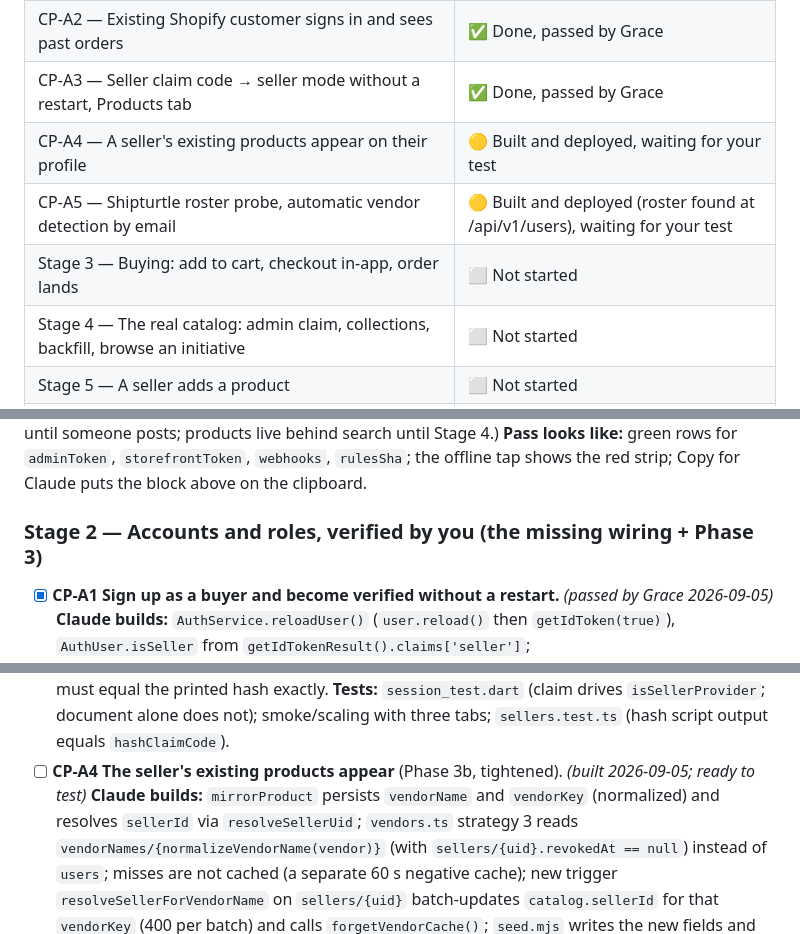
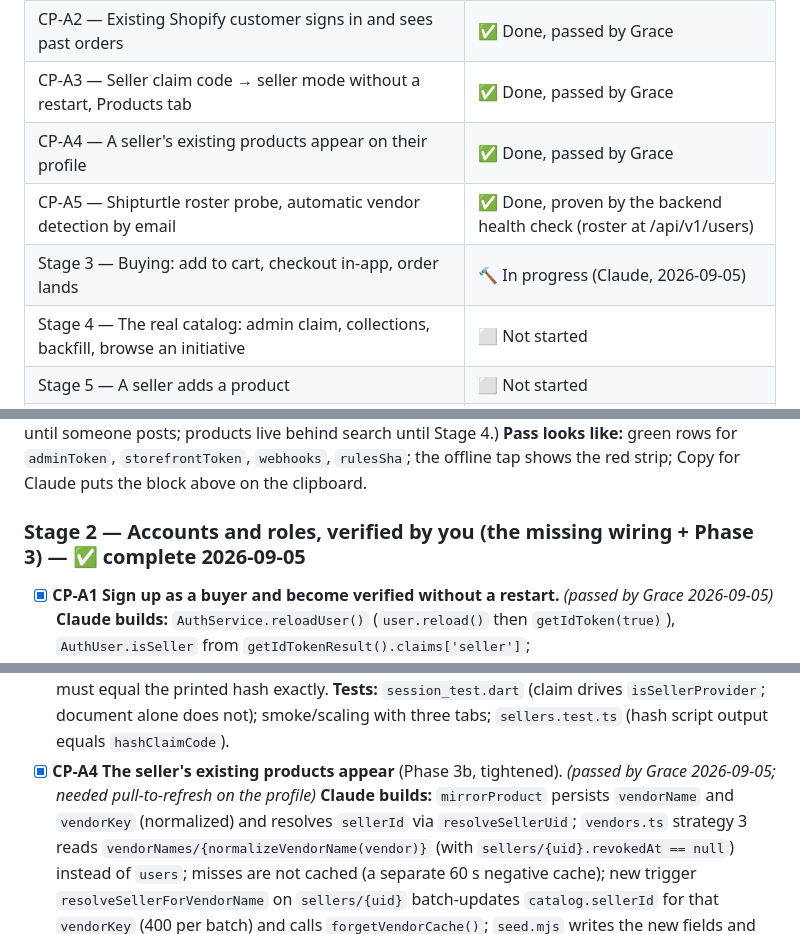
Before and after one commit to The-culture-connection/littlebluemarket, a Markdown page: Planning/checkpoints.md, 3 parts joined by grey strips. Drawn GitHub-style.

Commit message:
checkpoints: Stage 2 complete
Co-Authored-By: Claude Fable 5.1 <noreply@anthropic.com>

```diff
--- a/Planning/checkpoints.md
+++ b/Planning/checkpoints.md
@@ -15,9 +15,9 @@ Path shorthand: `REPO` = `…\Little Blue Cart\little_blue_market` (the git repo
 | CP-A1 — Sign up as a buyer, email confirmed without a restart | ✅ Done, passed by Grace |
 | CP-A2 — Existing Shopify customer signs in and sees past orders | ✅ Done, passed by Grace |
 | CP-A3 — Seller claim code → seller mode without a restart, Products tab | ✅ Done, passed by Grace |
-| CP-A4 — A seller's existing products appear on their profile | 🟡 Built and deployed, waiting for your test |
-| CP-A5 — Shipturtle roster probe, automatic vendor detection by email | 🟡 Built and deployed (roster found at /api/v1/users), waiting for your test |
-| Stage 3 — Buying: add to cart, checkout in-app, order lands | ⬜ Not started |
+| CP-A4 — A seller's existing products appear on their profile | ✅ Done, passed by Grace |
+| CP-A5 — Shipturtle roster probe, automatic vendor detection by email | ✅ Done, proven by the backend health check (roster at /api/v1/users) |
+| Stage 3 — Buying: add to cart, checkout in-app, order lands | 🔨 In progress (Claude, 2026-09-05) |
 | Stage 4 — The real catalog: admin claim, collections, backfill, browse an initiative | ⬜ Not started |
 | Stage 5 — A seller adds a product | ⬜ Not started |
 | Stage 6 — Approval, edits, "Total sales" | ⬜ Not started |
@@ -189,7 +189,7 @@ Test identities (write them in a note outside the repo): `grace-s+buyer1@the-cul
 **Grace does:** `scripts\run-live.ps1` → Profile → Edit profile → Diagnostics (dev) → Run backend health check. Then turn off Wi-Fi on the emulator (swipe down from the top of the phone screen, tap the Wi-Fi tile), search **snowboard**, open a product and tap Add to cart. (The feed itself is empty until someone posts; products live behind search until Stage 4.)
 **Pass looks like:** green rows for `adminToken`, `storefrontToken`, `webhooks`, `rulesSha`; the offline tap shows the red strip; Copy for Claude puts the block above on the clipboard.
 
-### Stage 2 — Accounts and roles, verified by you (the missing wiring + Phase 3)
+### Stage 2 — Accounts and roles, verified by you (the missing wiring + Phase 3) — ✅ complete 2026-09-05
 
 - [x] **CP-A1 Sign up as a buyer and become verified without a restart.** *(passed by Grace 2026-09-05)*
   **Claude builds:** `AuthService.reloadUser()` (`user.reload()` then `getIdToken(true)`), `AuthUser.isSeller` from `getIdTokenResult().claims['seller']`; `FirebaseAuthService.authStateChanges()` becomes `idTokenChanges()` mapped with claims and `.distinct()` on `(uid, emailVerified, isSeller)` so hourly refreshes do not re-emit; `VerifyScreen` gains "I've confirmed it" (reload; "Confirmed." or "Not confirmed yet. Open the link in the email (check Spam), then tap again.") plus a 5-second poll while the screen is open; `MemberSession.emailVerified`, and an Edit Profile row "Confirm your email" until it is true.
@@ -208,7 +208,7 @@ Test identities (write them in a note outside the repo): `grace-s+buyer1@the-cul
   **Pass:** "You are now selling as <vendor>"; the Products tab appears (empty state until CP-A4); Edit profile shows Payouts & bank / Sales & shipping; Diagnostics `seller: true`; no restart. Same code again → "You have already claimed that shop."
   **If it fails:** "not found" on the callable → doctor check 8 (the seller functions are not deployed). "Confirm your email first" → CP-A1's button. "not recognised" → the console doc id must equal the printed hash exactly.
   **Tests:** `session_test.dart` (claim drives `isSellerProvider`; document alone does not); smoke/scaling with three tabs; `sellers.test.ts` (hash script output equals `hashClaimCode`).
-- [ ] **CP-A4 The seller's existing products appear** (Phase 3b, tightened). *(built 2026-09-05; ready to test)*
+- [x] **CP-A4 The seller's existing products appear** (Phase 3b, tightened). *(passed by Grace 2026-09-05; needed pull-to-refresh on the profile)*
   **Claude builds:** `mirrorProduct` persists `vendorName` and `vendorKey` (normalized) and resolves `sellerId` via `resolveSellerUid`; `vendors.ts` strategy 3 reads `vendorNames/{normalizeVendorName(vendor)}` (with `sellers/{uid}.revokedAt == null`) instead of `users`; misses are not cached (a separate 60 s negative cache); new trigger `resolveSellerForVendorName` on `sellers/{uid}` batch-updates `catalog.sellerId` for that `vendorKey` (400 per batch) and calls `forgetVendorCache()`; `seed.mjs` writes the new fields and one claim for the emulator path.
   **Grace does:** `scripts\deploy-dev.ps1` → `npm run touch-products -- --vendor "<vendor>"` → pull to refresh the Products tab. Then edit one of that vendor's products in the Shopify admin (add a tag), save, pull again.
   **Pass:** the products with photos and prices; the edited one updates within seconds.
```
Also changed, not shown: other parts of Planning/checkpoints.md (+1 -1 lines), UsersOwner.claudeplansi-m-having-a-very-buzzing-boole.md (+6 -6 lines).
